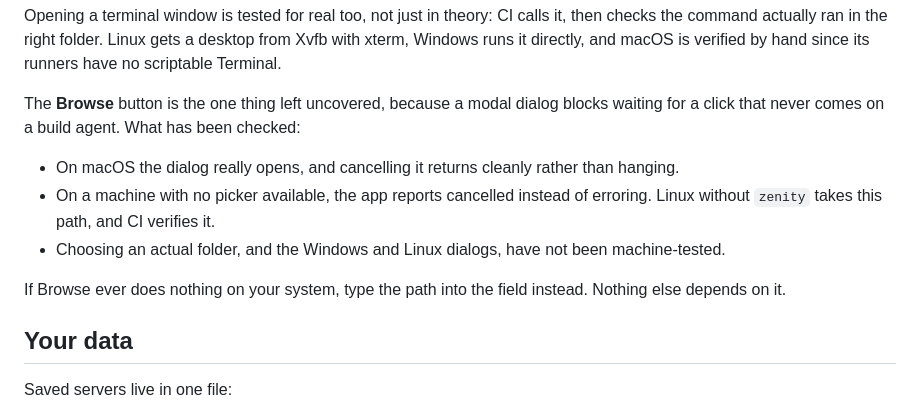
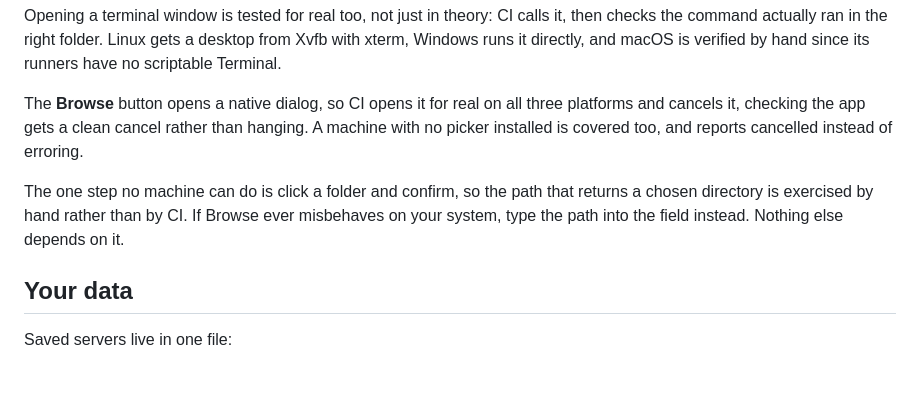
Before and after one commit to mehdi214designer/server-studio, a Markdown page: README.md, the part around the change. Rendered like a GitHub page; blank space fills up the shorter version.

Commit message:
The picker is now opened for real on all three platforms in CI
Co-Authored-By: Claude Opus 5 <noreply@anthropic.com>

```diff
--- a/README.md
+++ b/README.md
@@ -206,16 +206,13 @@ Opening a terminal window is tested for real too, not just in theory: CI calls i
 command actually ran in the right folder. Linux gets a desktop from Xvfb with xterm, Windows runs it
 directly, and macOS is verified by hand since its runners have no scriptable Terminal.
 
-The **Browse** button is the one thing left uncovered, because a modal dialog blocks waiting for a
-click that never comes on a build agent. What has been checked:
+The **Browse** button opens a native dialog, so CI opens it for real on all three platforms and
+cancels it, checking the app gets a clean cancel rather than hanging. A machine with no picker
+installed is covered too, and reports cancelled instead of erroring.
 
-- On macOS the dialog really opens, and cancelling it returns cleanly rather than hanging.
-- On a machine with no picker available, the app reports cancelled instead of erroring. Linux
-  without `zenity` takes this path, and CI verifies it.
-- Choosing an actual folder, and the Windows and Linux dialogs, have not been machine-tested.
-
-If Browse ever does nothing on your system, type the path into the field instead. Nothing else
-depends on it.
+The one step no machine can do is click a folder and confirm, so the path that returns a chosen
+directory is exercised by hand rather than by CI. If Browse ever misbehaves on your system, type the
+path into the field instead. Nothing else depends on it.
 
 ## Your data
 
```
